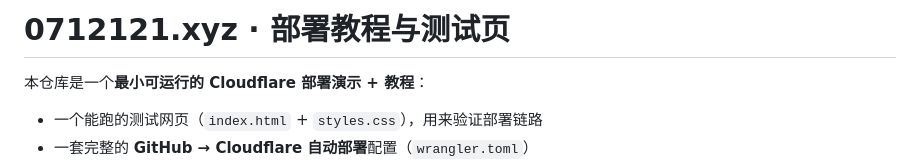
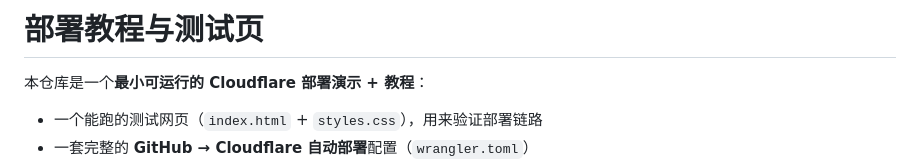
Before and after one commit to X-nian/Static-website-automatic-orchestration-and-hot-update-system, a Markdown page: README.md, the part around the change. Rendered like a GitHub page.

```diff
--- a/README.md
+++ b/README.md
@@ -1,4 +1,4 @@
-# 0712121.xyz · 部署教程与测试页
+# 部署教程与测试页
 
 本仓库是一个**最小可运行的 Cloudflare 部署演示 + 教程**：
 
```
